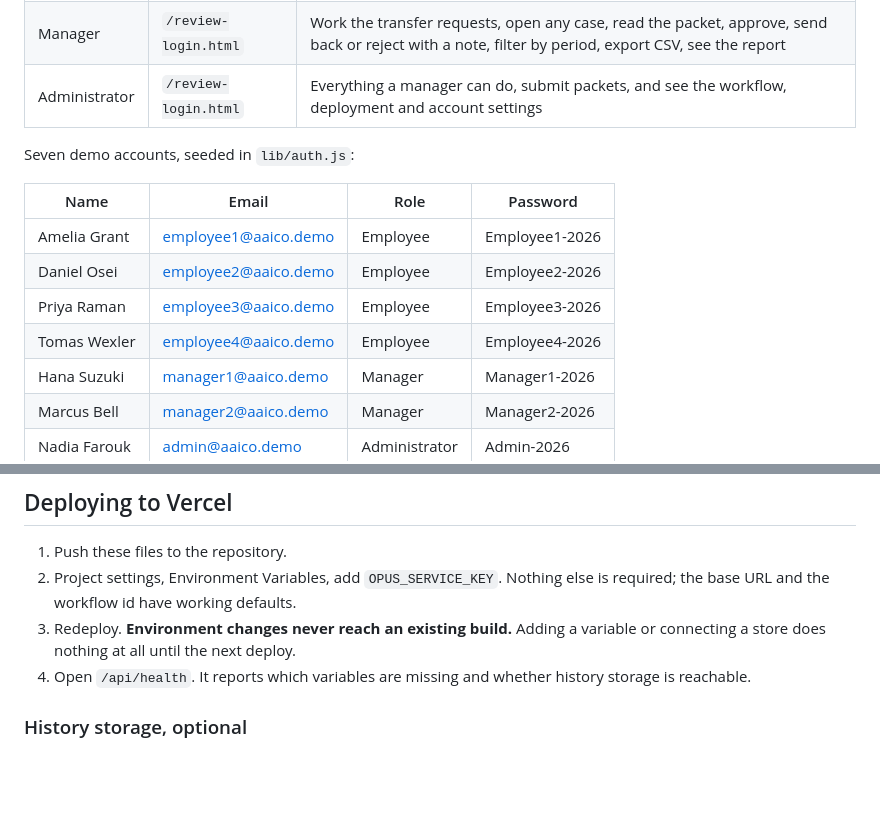
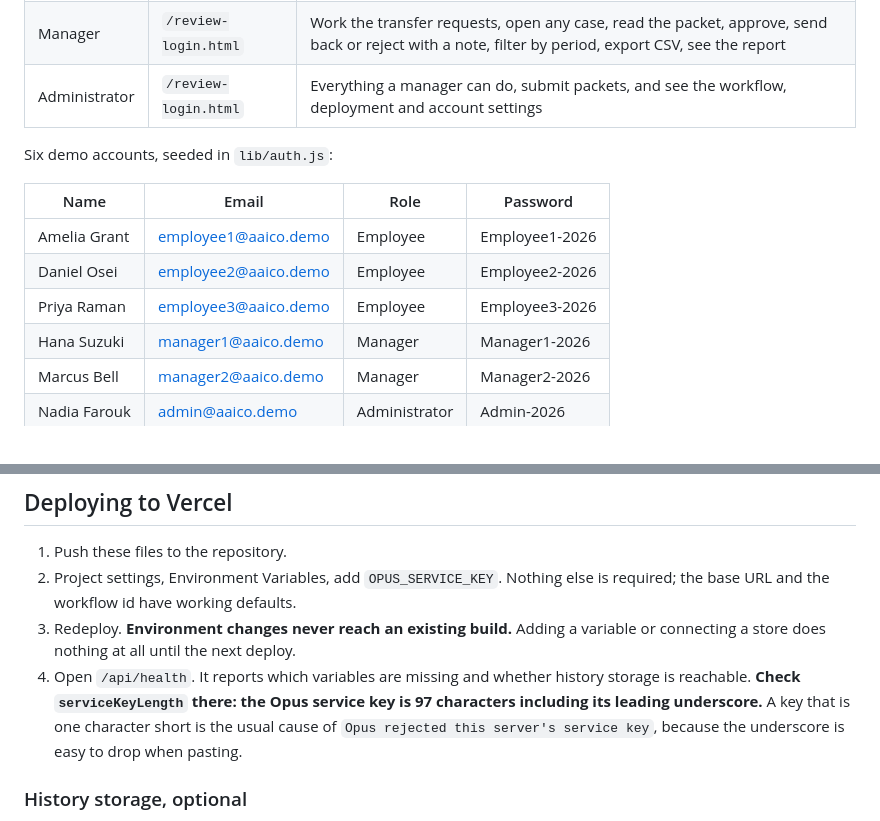
Before and after one commit to soufianedouhaib/account-transfer-validation, a Markdown page: README.md, 2 parts joined by grey strips. GitHub-like rendering; blank space fills up the shorter version.

```diff
--- a/README.md
+++ b/README.md
@@ -30,14 +30,13 @@ vercel.json        rewrites /api/(.*) to /api/index.js
 | Manager | `/review-login.html` | Work the transfer requests, open any case, read the packet, approve, send back or reject with a note, filter by period, export CSV, see the report |
 | Administrator | `/review-login.html` | Everything a manager can do, submit packets, and see the workflow, deployment and account settings |
 
-Seven demo accounts, seeded in `lib/auth.js`:
+Six demo accounts, seeded in `lib/auth.js`:
 
 | Name | Email | Role | Password |
 |---|---|---|---|
 | Amelia Grant | employee1@aaico.demo | Employee | Employee1-2026 |
 | Daniel Osei | employee2@aaico.demo | Employee | Employee2-2026 |
 | Priya Raman | employee3@aaico.demo | Employee | Employee3-2026 |
-| Tomas Wexler | employee4@aaico.demo | Employee | Employee4-2026 |
 | Hana Suzuki | manager1@aaico.demo | Manager | Manager1-2026 |
 | Marcus Bell | manager2@aaico.demo | Manager | Manager2-2026 |
 | Nadia Farouk | admin@aaico.demo | Administrator | Admin-2026 |
@@ -93,7 +92,10 @@ the top of that file are the only thing to edit.
 3. Redeploy. **Environment changes never reach an existing build.** Adding a
    variable or connecting a store does nothing at all until the next deploy.
 4. Open `/api/health`. It reports which variables are missing and whether
-   history storage is reachable.
+   history storage is reachable. **Check `serviceKeyLength` there: the Opus
+   service key is 97 characters including its leading underscore.** A key that
+   is one character short is the usual cause of `Opus rejected this server's
+   service key`, because the underscore is easy to drop when pasting.
 
 ### History storage, optional
 
```
